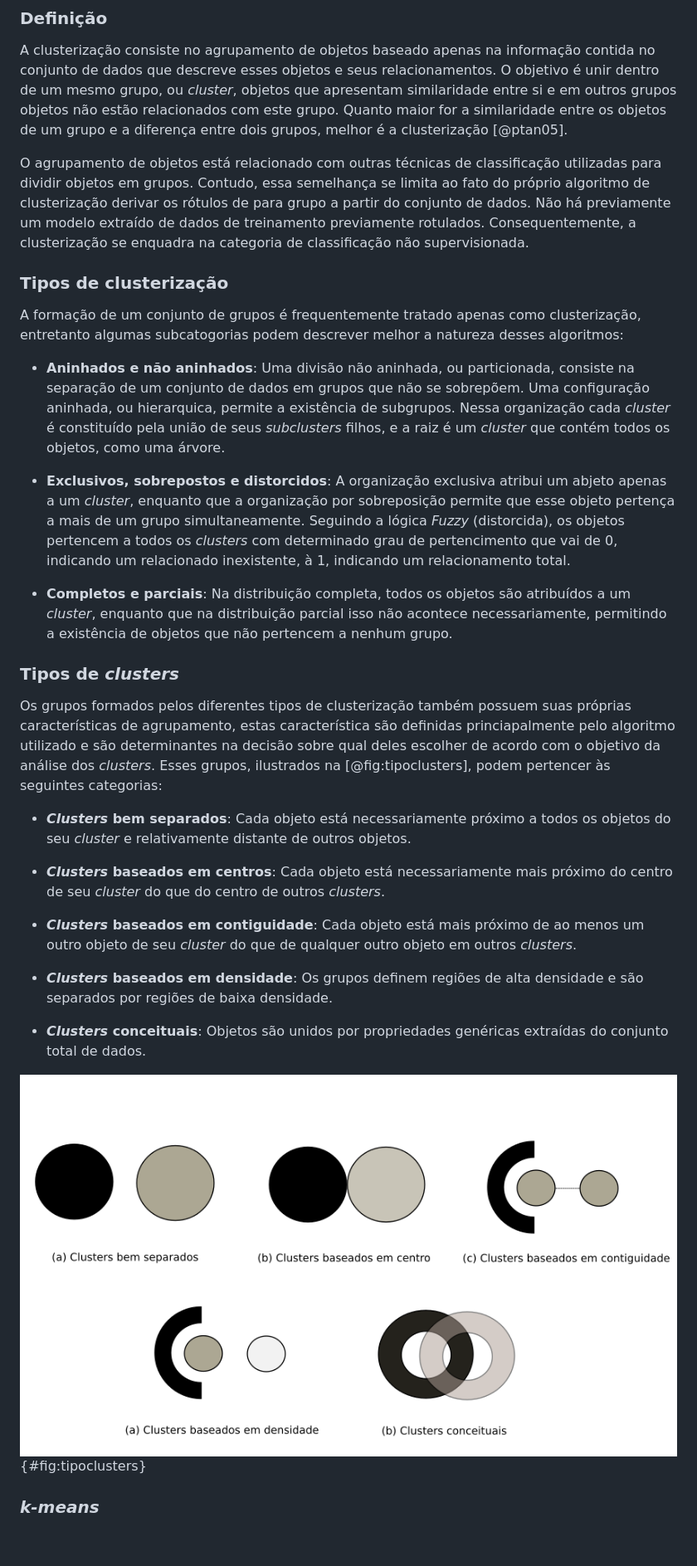
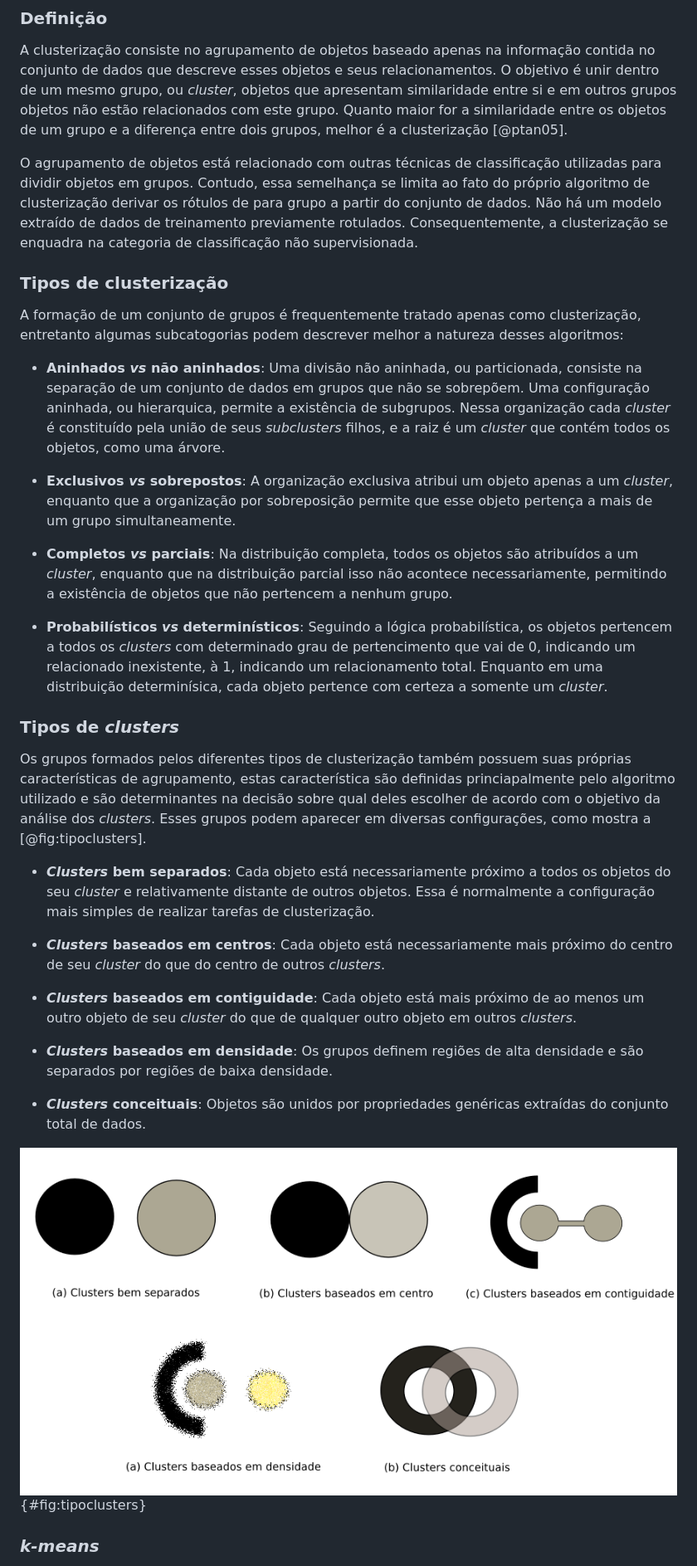
Before and after one commit to luanguimaraesla/unb-tcc, a Markdown page: src/ml.md, the part around the change printed below. Shown: that part at 83% size. GitHub-like rendering; pictures changed too: src/images/machine_learning/clusters_categories.png; blank space fills up the shorter version.

```diff
--- a/src/ml.md
+++ b/src/ml.md
@@ -341,23 +341,25 @@ Muito embora o exemplo dos sistemas de recomendação seja o mais popular quando
 
 A clusterização consiste no agrupamento de objetos baseado apenas na informação contida no conjunto de dados que descreve esses objetos e seus relacionamentos. O objetivo é unir dentro de um mesmo grupo, ou _cluster_, objetos que apresentam similaridade entre si e em outros grupos objetos não estão relacionados com este grupo. Quanto maior for a similaridade entre os objetos de um grupo e a diferença entre dois grupos, melhor é a clusterização [@ptan05].
 
-O agrupamento de objetos está relacionado com outras técnicas de classificação utilizadas para dividir objetos em grupos. Contudo, essa semelhança se limita ao fato do próprio algoritmo de clusterização derivar os rótulos de para grupo a partir do conjunto de dados. Não há previamente um modelo extraído de dados de treinamento previamente rotulados. Consequentemente, a clusterização se enquadra na categoria de classificação não supervisionada.
+O agrupamento de objetos está relacionado com outras técnicas de classificação utilizadas para dividir objetos em grupos. Contudo, essa semelhança se limita ao fato do próprio algoritmo de clusterização derivar os rótulos de para grupo a partir do conjunto de dados. Não há um modelo extraído de dados de treinamento previamente rotulados. Consequentemente, a clusterização se enquadra na categoria de classificação não supervisionada.
 
 ### Tipos de clusterização
 
 A formação de um conjunto de grupos é frequentemente tratado apenas como clusterização, entretanto algumas subcatogorias podem descrever melhor a natureza desses algoritmos:
 
-* **Aninhados e não aninhados**: Uma divisão não aninhada, ou particionada, consiste na separação de um conjunto de dados em grupos que não se sobrepõem. Uma configuração aninhada, ou hierarquica, permite a existência de subgrupos. Nessa organização cada _cluster_ é constituído pela união de seus _subclusters_ filhos, e a raiz é um _cluster_ que contém todos os objetos, como uma árvore.
+* **Aninhados _vs_ não aninhados**: Uma divisão não aninhada, ou particionada, consiste na separação de um conjunto de dados em grupos que não se sobrepõem. Uma configuração aninhada, ou hierarquica, permite a existência de subgrupos. Nessa organização cada _cluster_ é constituído pela união de seus _subclusters_ filhos, e a raiz é um _cluster_ que contém todos os objetos, como uma árvore.
 
-* **Exclusivos, sobrepostos e distorcidos**: A organização exclusiva atribui um abjeto apenas a um _cluster_, enquanto que a organização por sobreposição permite que esse objeto pertença a mais de um grupo simultaneamente. Seguindo a lógica _Fuzzy_ (distorcida), os objetos pertencem a todos os _clusters_ com determinado grau de pertencimento que vai de 0, indicando um relacionado inexistente, à 1, indicando um relacionamento total.
+* **Exclusivos _vs_ sobrepostos**: A organização exclusiva atribui um objeto apenas a um _cluster_, enquanto que a organização por sobreposição permite que esse objeto pertença a mais de um grupo simultaneamente.
 
-* **Completos e parciais**: Na distribuição completa, todos os objetos são atribuídos a um _cluster_, enquanto que na distribuição parcial isso não acontece necessariamente, permitindo a existência de objetos que não pertencem a nenhum grupo.
+* **Completos _vs_ parciais**: Na distribuição completa, todos os objetos são atribuídos a um _cluster_, enquanto que na distribuição parcial isso não acontece necessariamente, permitindo a existência de objetos que não pertencem a nenhum grupo.
+
+* **Probabilísticos _vs_ determinísticos**:  Seguindo a lógica probabilística, os objetos pertencem a todos os _clusters_ com determinado grau de pertencimento que vai de 0, indicando um relacionado inexistente, à 1, indicando um relacionamento total. Enquanto em uma distribuição determinísica, cada objeto pertence com certeza a somente um _cluster_.
 
 ### Tipos de _clusters_
 
-Os grupos formados pelos diferentes tipos de clusterização também possuem suas próprias características de agrupamento, estas característica são definidas princiapalmente pelo algoritmo utilizado e são determinantes na decisão sobre qual deles escolher de acordo com o objetivo da análise dos _clusters_. Esses grupos, ilustrados na [@fig:tipoclusters], podem pertencer às seguintes categorias:
+Os grupos formados pelos diferentes tipos de clusterização também possuem suas próprias características de agrupamento, estas característica são definidas princiapalmente pelo algoritmo utilizado e são determinantes na decisão sobre qual deles escolher de acordo com o objetivo da análise dos _clusters_. Esses grupos podem aparecer em diversas configurações, como mostra a [@fig:tipoclusters].
 
-* **_Clusters_ bem separados**: Cada objeto está necessariamente próximo a todos os objetos do seu _cluster_ e relativamente distante de outros objetos.
+* **_Clusters_ bem separados**: Cada objeto está necessariamente próximo a todos os objetos do seu _cluster_ e relativamente distante de outros objetos. Essa é normalmente a configuração mais simples de realizar tarefas de clusterização.
 
 * **_Clusters_ baseados em centros**: Cada objeto está necessariamente mais próximo do centro de seu _cluster_ do que do centro de outros _clusters_.
 
```
Also changed, not shown: other parts of src/ml.md (+15 -38 lines), src/ej.md (+1 -1 lines), 1 other file.
